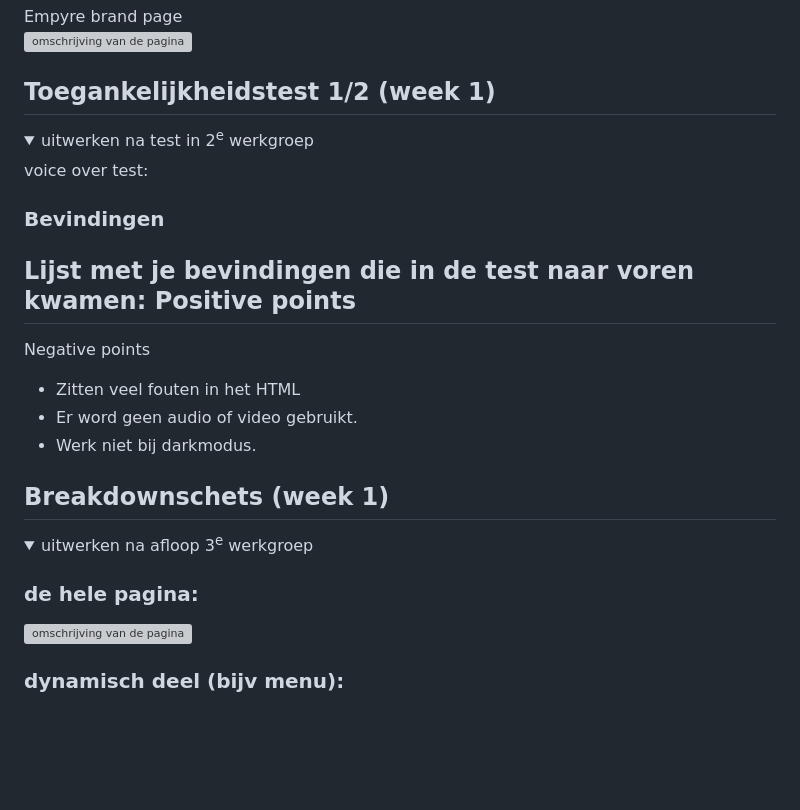
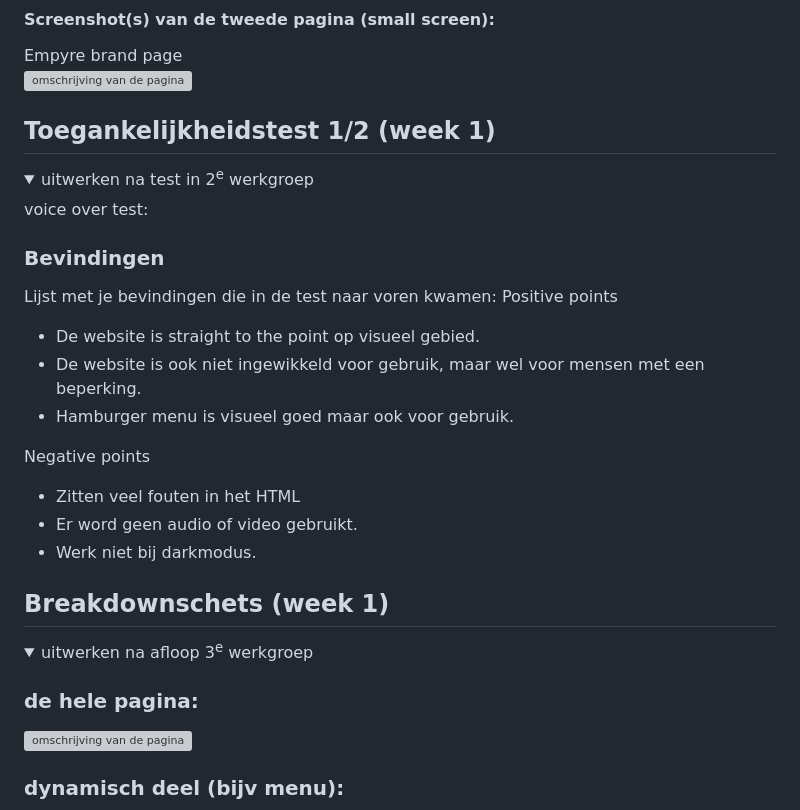
Before and after one commit to Adonnah/FED, a Markdown page: README.md, the part around the change printed below. Rendered like a GitHub page; folded sections open; blank space fills up the shorter version; grey boxes are pictures that could not be loaded.

```diff
--- a/README.md
+++ b/README.md
@@ -59,7 +59,9 @@ voice over test:
   ### Bevindingen
   Lijst met je bevindingen die in de test naar voren kwamen:
 Positive points
--
+- De website is straight to the point op visueel gebied.
+- De website is ook niet ingewikkeld voor gebruik, maar wel voor mensen met een beperking.
+- Hamburger menu is visueel goed maar ook voor gebruik.
 
 Negative points
 - Zitten veel fouten in het HTML
```
Also changed, not shown: other parts of README.md (+1 -1 lines).
